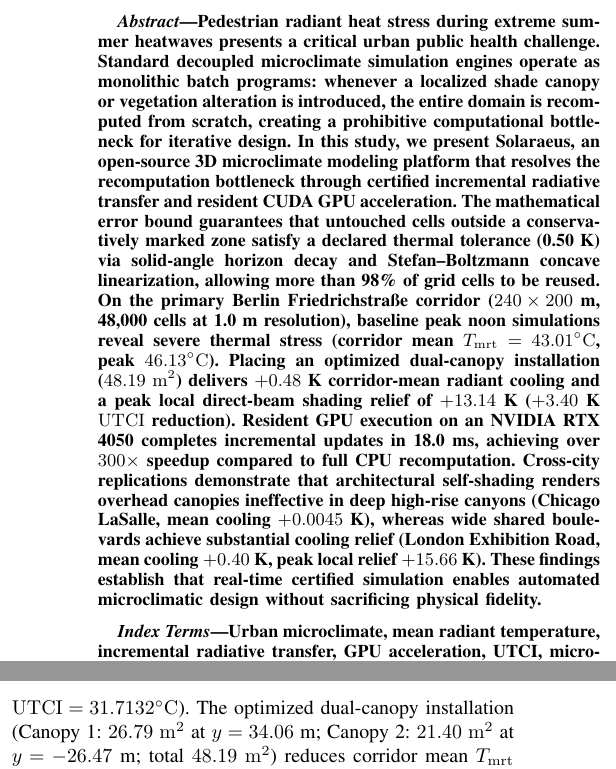
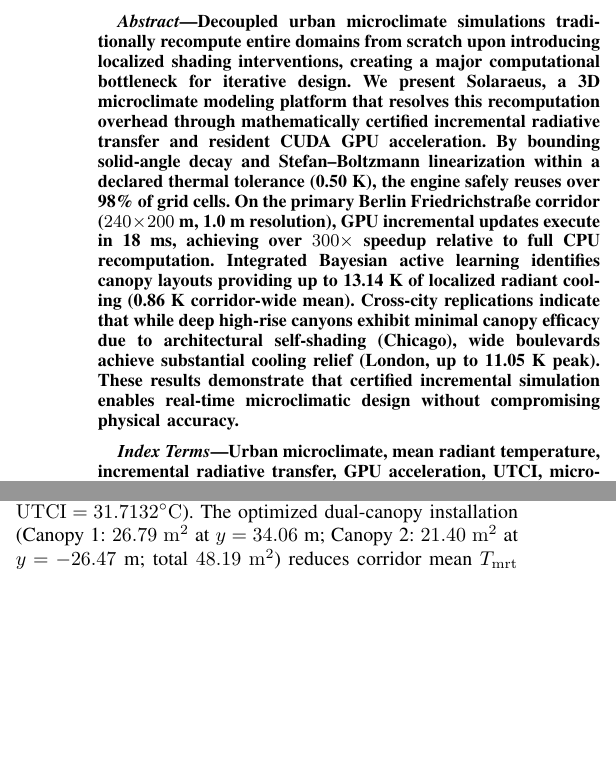
Before and after one commit to ayushsingh08-ds/solaraeus-, a LaTeX paper (research_paper_sol/solaraeus.tex): two parts of the columns of pages 1 and 6 of 11 before the commit and two parts of the columns of pages 1 and 5 of 11 after it, joined at a grey line, cut at the place of the change, the shorter picture padded with empty space. Compiled offline with pdfLaTeX.

Commit message:
docs(paper): condense abstract to concise single paragraph focusing strictly on major empirical results

```diff
--- a/research_paper_sol/solaraeus.tex
+++ b/research_paper_sol/solaraeus.tex
@@ -37,7 +37,7 @@
 % 1. ABSTRACT (ONE PARAGRAPH ONLY, major results only)
 % =========================================================================
 \begin{abstract}
-Pedestrian radiant heat stress during extreme summer heatwaves presents a critical urban public health challenge. Standard decoupled microclimate simulation engines operate as monolithic batch programs: whenever a localized shade canopy or vegetation alteration is introduced, the entire domain is recomputed from scratch, creating a prohibitive computational bottleneck for iterative design. In this study, we present Solaraeus, an open-source 3D microclimate modeling platform that resolves the recomputation bottleneck through certified incremental radiative transfer and resident CUDA GPU acceleration. The mathematical error bound guarantees that untouched cells outside a conservatively marked zone satisfy a declared thermal tolerance (0.50~K) via solid-angle horizon decay and Stefan--Boltzmann concave linearization, allowing more than 98\% of grid cells to be reused. On the primary Berlin Friedrichstra{\ss}e corridor ($240\times 200$~m, 48,000 cells at 1.0~m resolution), baseline peak noon simulations reveal severe thermal stress (corridor mean $\Tmrt = 43.01^\circ\mathrm{C}$, peak $46.13^\circ\mathrm{C}$). Placing an optimized dual-canopy installation ($48.19~\mathrm{m}^2$) delivers $+0.48$~K corridor-mean radiant cooling and a peak local direct-beam shading relief of $+13.14$~K ($+3.40$~K $\UTCI$ reduction). Resident GPU execution on an NVIDIA RTX 4050 completes incremental updates in 18.0~ms, achieving over $300\times$ speedup compared to full CPU recomputation. Cross-city replications demonstrate that architectural self-shading renders overhead canopies ineffective in deep high-rise canyons (Chicago LaSalle, mean cooling $+0.0045$~K), whereas wide shared boulevards achieve substantial cooling relief (London Exhibition Road, mean cooling $+0.40$~K, peak local relief $+15.66$~K). These findings establish that real-time certified simulation enables automated microclimatic design without sacrificing physical fidelity.
+Decoupled urban microclimate simulations traditionally recompute entire domains from scratch upon introducing localized shading interventions, creating a major computational bottleneck for iterative design. We present Solaraeus, a 3D microclimate modeling platform that resolves this recomputation overhead through mathematically certified incremental radiative transfer and resident CUDA GPU acceleration. By bounding solid-angle decay and Stefan--Boltzmann linearization within a declared thermal tolerance (0.50~K), the engine safely reuses over 98\% of grid cells. On the primary Berlin Friedrichstra{\ss}e corridor ($240\times 200$~m, 1.0~m resolution), GPU incremental updates execute in 18~ms, achieving over $300\times$ speedup relative to full CPU recomputation. Integrated Bayesian active learning identifies canopy layouts providing up to 13.14~K of localized radiant cooling (0.86~K corridor-wide mean). Cross-city replications indicate that while deep high-rise canyons exhibit minimal canopy efficacy due to architectural self-shading (Chicago), wide boulevards achieve substantial cooling relief (London, up to 11.05~K peak). These results demonstrate that certified incremental simulation enables real-time microclimatic design without compromising physical accuracy.
 \end{abstract}
 
 \begin{IEEEkeywords}
```
Also changed, not shown: 2 other files.
